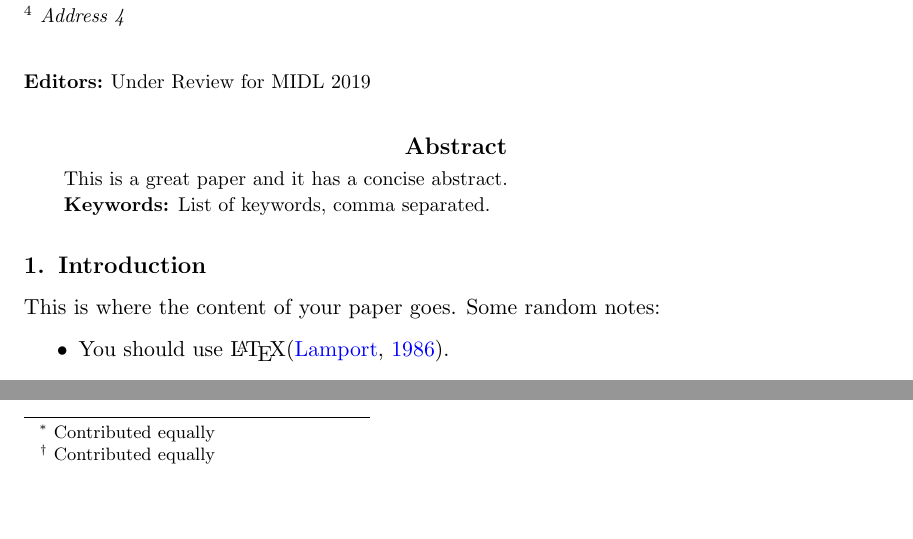
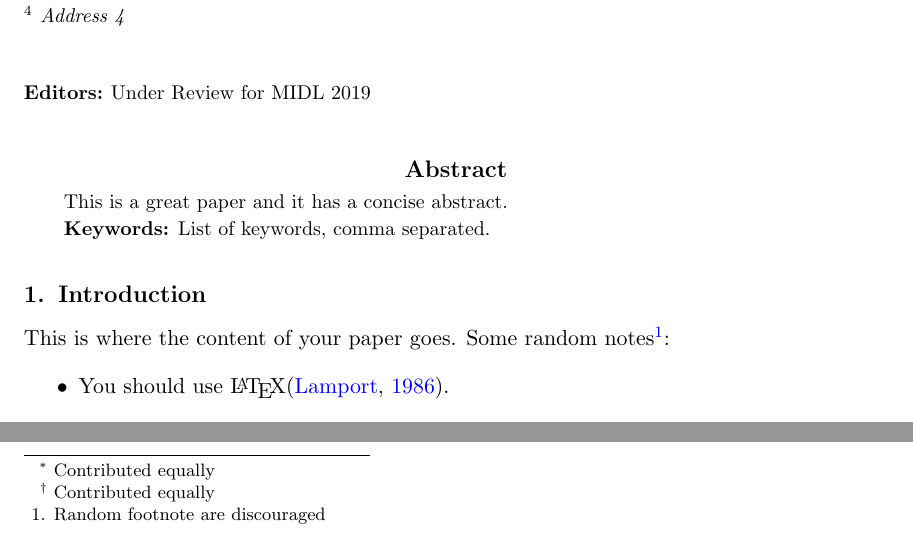
Before and after one commit to MIDL-Conference/MIDLLatexTemplate, a LaTeX document (midl-samplepaper.tex, which reads midl.cls): two parts of page 1 of 3, joined at a grey line, cut so that both start at the same text, the shorter picture padded with empty space. Compiled offline with pdfLaTeX.

Commit message:
Adressing the warning discussed in #1

```diff
--- a/midl-samplepaper.tex
+++ b/midl-samplepaper.tex
@@ -70,7 +70,8 @@ List of keywords, comma separated.
 
 \section{Introduction}
 
-This is where the content of your paper goes.  Some random notes:
+This is where the content of your paper goes.  Some random
+notes\footnote{Random footnote are discouraged}:
 \begin{itemize}
 \item You should use \LaTeX \cite{Lamport:Book:1989}.
 \item JMLR/PMLR uses natbib for references. For simplicity, here, \verb|\cite|  defaults to
--- a/midl.cls
+++ b/midl.cls
@@ -28,6 +32,6 @@
  \newcommand{\midlauthor}[1]{\author{\Name{Author(s) names withheld} \Email{email(s) withheld} \\ \addr Address withheld}}
  \newcommand{\midlacknowledgments}[1]{\acks{Acknowledgments withheld.}}
 \else
- \newcommand{\midlauthor}[1]{\author{#1}}
+ \newcommand{\midlauthor}[1]{\author{\begin{NoHyper}#1\end{NoHyper}}}
  \newcommand{\midlacknowledgments}[1]{\acks{#1}}
 \fi
```
Also changed, not shown: midl.cls (4 more changed lines).
